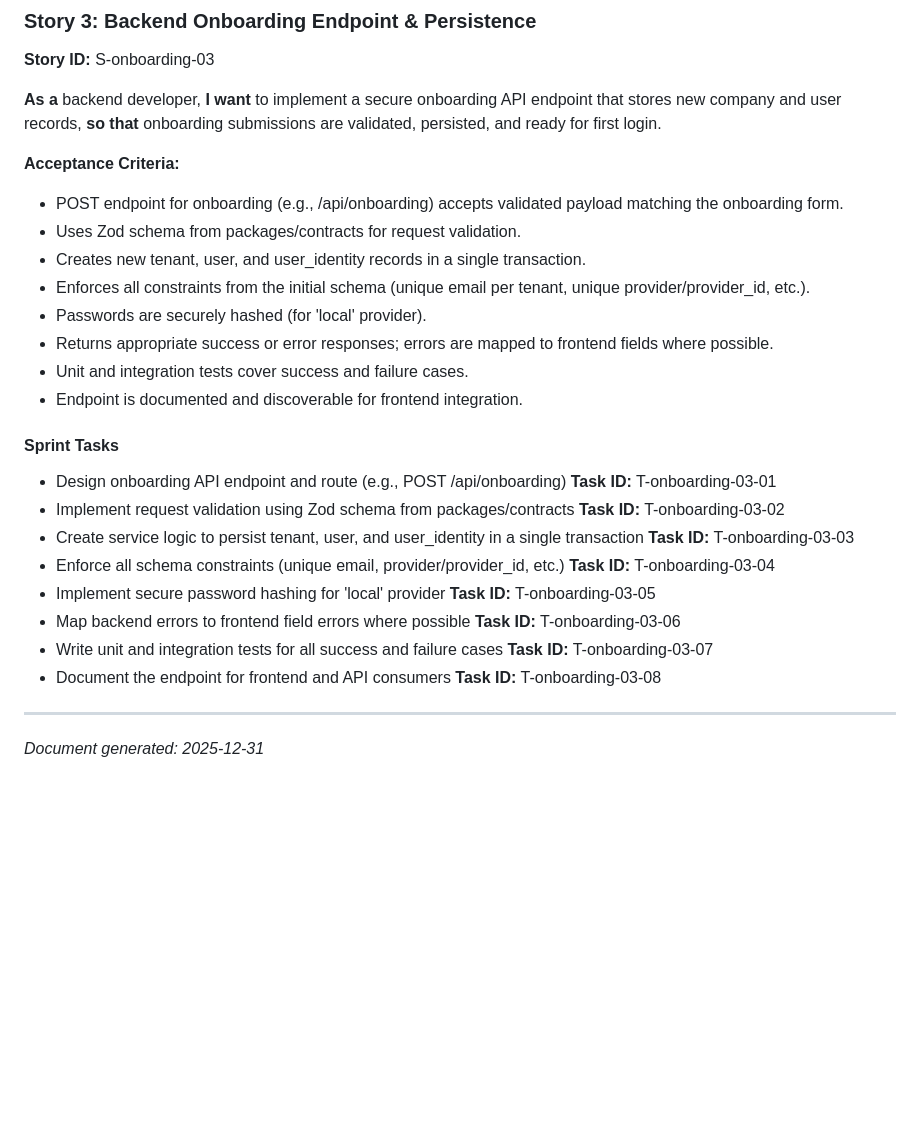
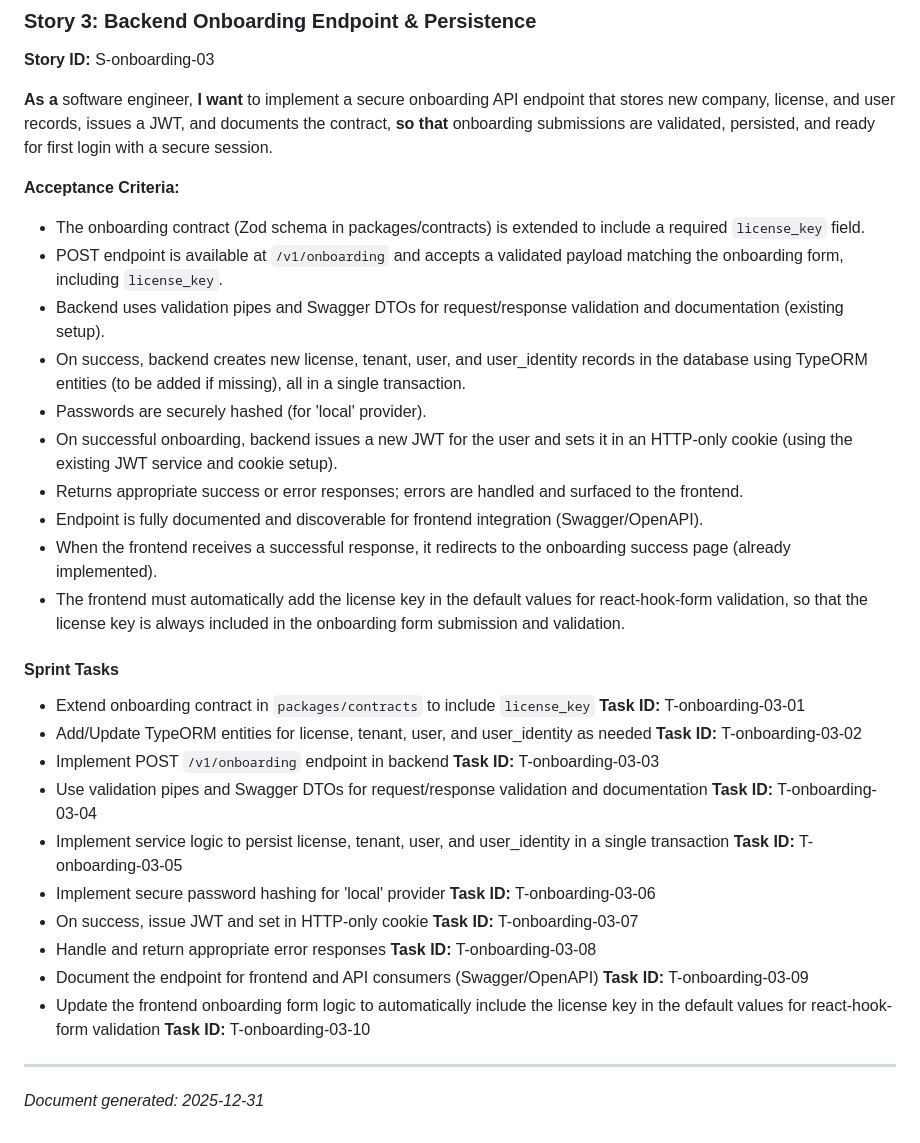
Before and after one commit to ostojics/foredeck, a Markdown page: _bmad-output/planning-artifacts/onboarding-epic-and-stories.md, the part around the change. GitHub-like rendering; blank space fills up the shorter version.

Commit message:
story update (#15)

```diff
--- a/_bmad-output/planning-artifacts/onboarding-epic-and-stories.md
+++ b/_bmad-output/planning-artifacts/onboarding-epic-and-stories.md
@@ -111,31 +111,35 @@ EXCEPTION WHEN duplicate_object THEN NULL; END $$;`);
 
 **Story ID:** S-onboarding-03
 
-**As a** backend developer,
-**I want** to implement a secure onboarding API endpoint that stores new company and user records,
-**so that** onboarding submissions are validated, persisted, and ready for first login.
+**As a** software engineer,
+**I want** to implement a secure onboarding API endpoint that stores new company, license, and user records, issues a JWT, and documents the contract,
+**so that** onboarding submissions are validated, persisted, and ready for first login with a secure session.
 
 **Acceptance Criteria:**
 
-- POST endpoint for onboarding (e.g., /api/onboarding) accepts validated payload matching the onboarding form.
-- Uses Zod schema from packages/contracts for request validation.
-- Creates new tenant, user, and user_identity records in a single transaction.
-- Enforces all constraints from the initial schema (unique email per tenant, unique provider/provider_id, etc.).
+- The onboarding contract (Zod schema in packages/contracts) is extended to include a required `license_key` field.
+- POST endpoint is available at `/v1/onboarding` and accepts a validated payload matching the onboarding form, including `license_key`.
+- Backend uses validation pipes and Swagger DTOs for request/response validation and documentation (existing setup).
+- On success, backend creates new license, tenant, user, and user_identity records in the database using TypeORM entities (to be added if missing), all in a single transaction.
 - Passwords are securely hashed (for 'local' provider).
-- Returns appropriate success or error responses; errors are mapped to frontend fields where possible.
-- Unit and integration tests cover success and failure cases.
-- Endpoint is documented and discoverable for frontend integration.
+- On successful onboarding, backend issues a new JWT for the user and sets it in an HTTP-only cookie (using the existing JWT service and cookie setup).
+- Returns appropriate success or error responses; errors are handled and surfaced to the frontend.
+- Endpoint is fully documented and discoverable for frontend integration (Swagger/OpenAPI).
+- When the frontend receives a successful response, it redirects to the onboarding success page (already implemented).
+- The frontend must automatically add the license key in the default values for react-hook-form validation, so that the license key is always included in the onboarding form submission and validation.
 
 #### Sprint Tasks
 
-- Design onboarding API endpoint and route (e.g., POST /api/onboarding) **Task ID:** T-onboarding-03-01
-- Implement request validation using Zod schema from packages/contracts **Task ID:** T-onboarding-03-02
-- Create service logic to persist tenant, user, and user_identity in a single transaction **Task ID:** T-onboarding-03-03
-- Enforce all schema constraints (unique email, provider/provider_id, etc.) **Task ID:** T-onboarding-03-04
-- Implement secure password hashing for 'local' provider **Task ID:** T-onboarding-03-05
-- Map backend errors to frontend field errors where possible **Task ID:** T-onboarding-03-06
-- Write unit and integration tests for all success and failure cases **Task ID:** T-onboarding-03-07
-- Document the endpoint for frontend and API consumers **Task ID:** T-onboarding-03-08
+- Extend onboarding contract in `packages/contracts` to include `license_key` **Task ID:** T-onboarding-03-01
+- Add/Update TypeORM entities for license, tenant, user, and user_identity as needed **Task ID:** T-onboarding-03-02
+- Implement POST `/v1/onboarding` endpoint in backend **Task ID:** T-onboarding-03-03
+- Use validation pipes and Swagger DTOs for request/response validation and documentation **Task ID:** T-onboarding-03-04
+- Implement service logic to persist license, tenant, user, and user_identity in a single transaction **Task ID:** T-onboarding-03-05
+- Implement secure password hashing for 'local' provider **Task ID:** T-onboarding-03-06
+- On success, issue JWT and set in HTTP-only cookie **Task ID:** T-onboarding-03-07
+- Handle and return appropriate error responses **Task ID:** T-onboarding-03-08
+- Document the endpoint for frontend and API consumers (Swagger/OpenAPI) **Task ID:** T-onboarding-03-09
+- Update the frontend onboarding form logic to automatically include the license key in the default values for react-hook-form validation **Task ID:** T-onboarding-03-10
 
 ---
 
```
